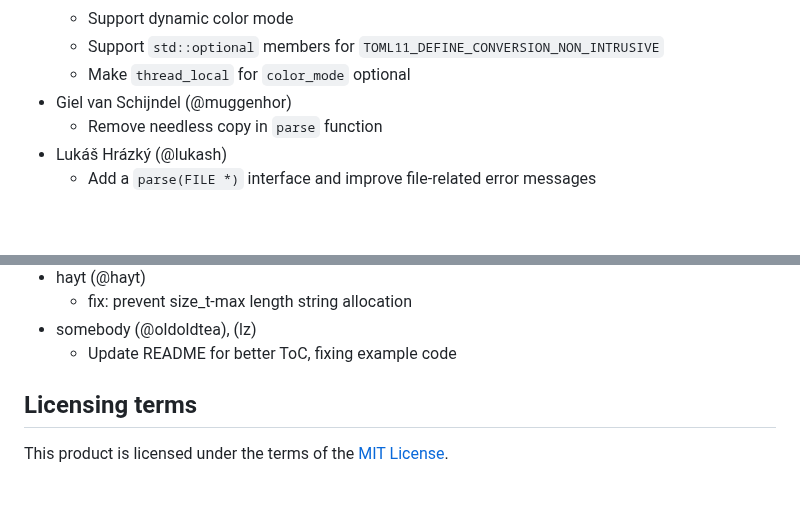
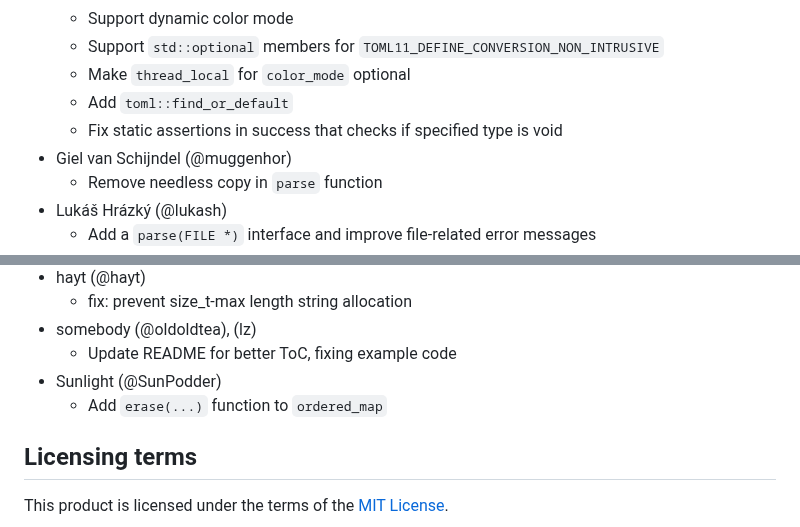
Before and after one commit to ToruNiina/toml11, a Markdown page: README.md, 2 parts joined by grey strips. Rendered like a GitHub page; blank space fills up the shorter version.

Commit message:
doc: update acknowledgement

```diff
--- a/README.md
+++ b/README.md
@@ -646,6 +646,8 @@ I appreciate the help of the contributors who introduced the great feature to th
   - Support dynamic color mode
   - Support `std::optional` members for `TOML11_DEFINE_CONVERSION_NON_INTRUSIVE`
   - Make `thread_local` for `color_mode` optional
+  - Add `toml::find_or_default`
+  - Fix static assertions in success that checks if specified type is void
 - Giel van Schijndel (@muggenhor)
   - Remove needless copy in `parse` function
 - Lukáš Hrázký (@lukash)
@@ -696,6 +698,8 @@ I appreciate the help of the contributors who introduced the great feature to th
   - fix: prevent size_t-max length string allocation
 - somebody (@oldoldtea), (lz)
   - Update README for better ToC, fixing example code
+- Sunlight (@SunPodder)
+  - Add `erase(...)` function to `ordered_map`
 
 ## Licensing terms
 
```
